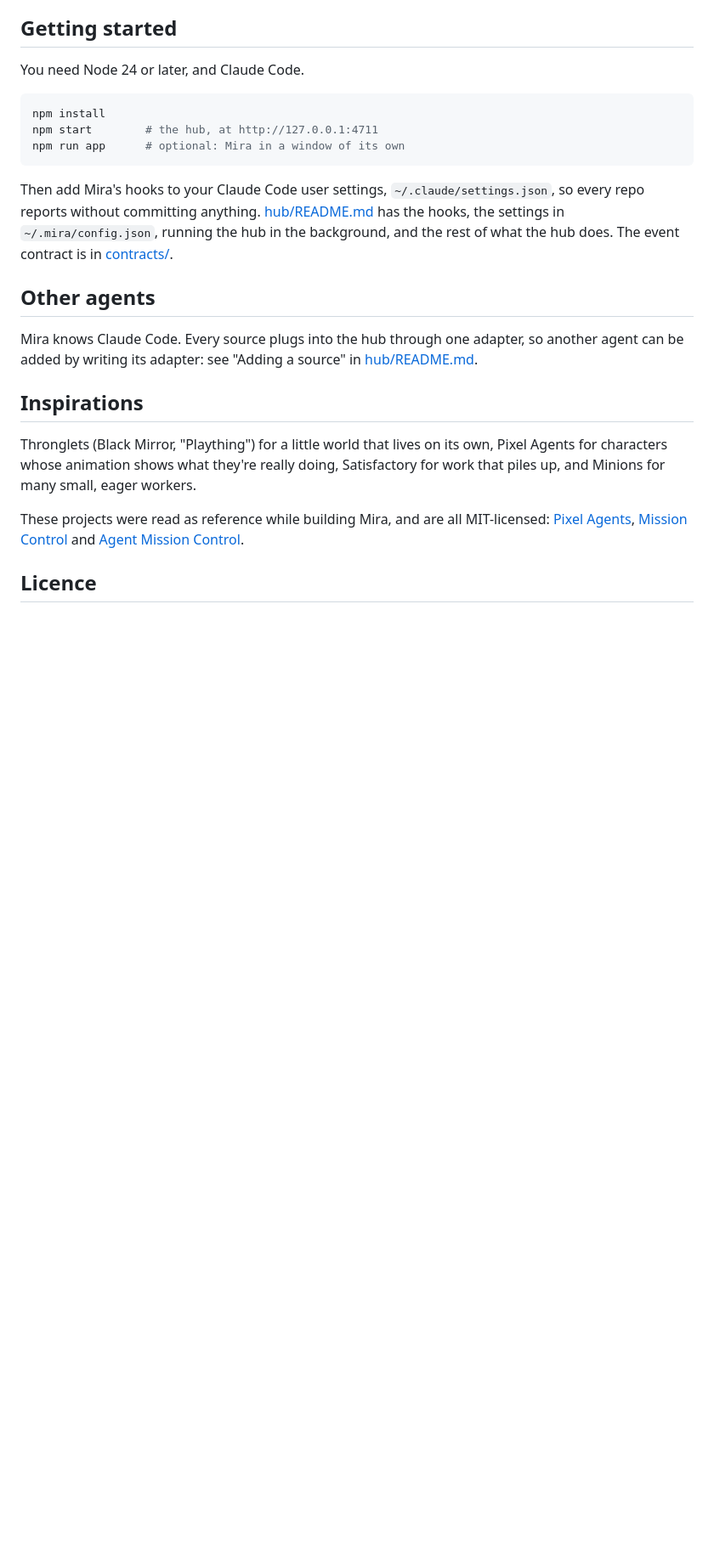
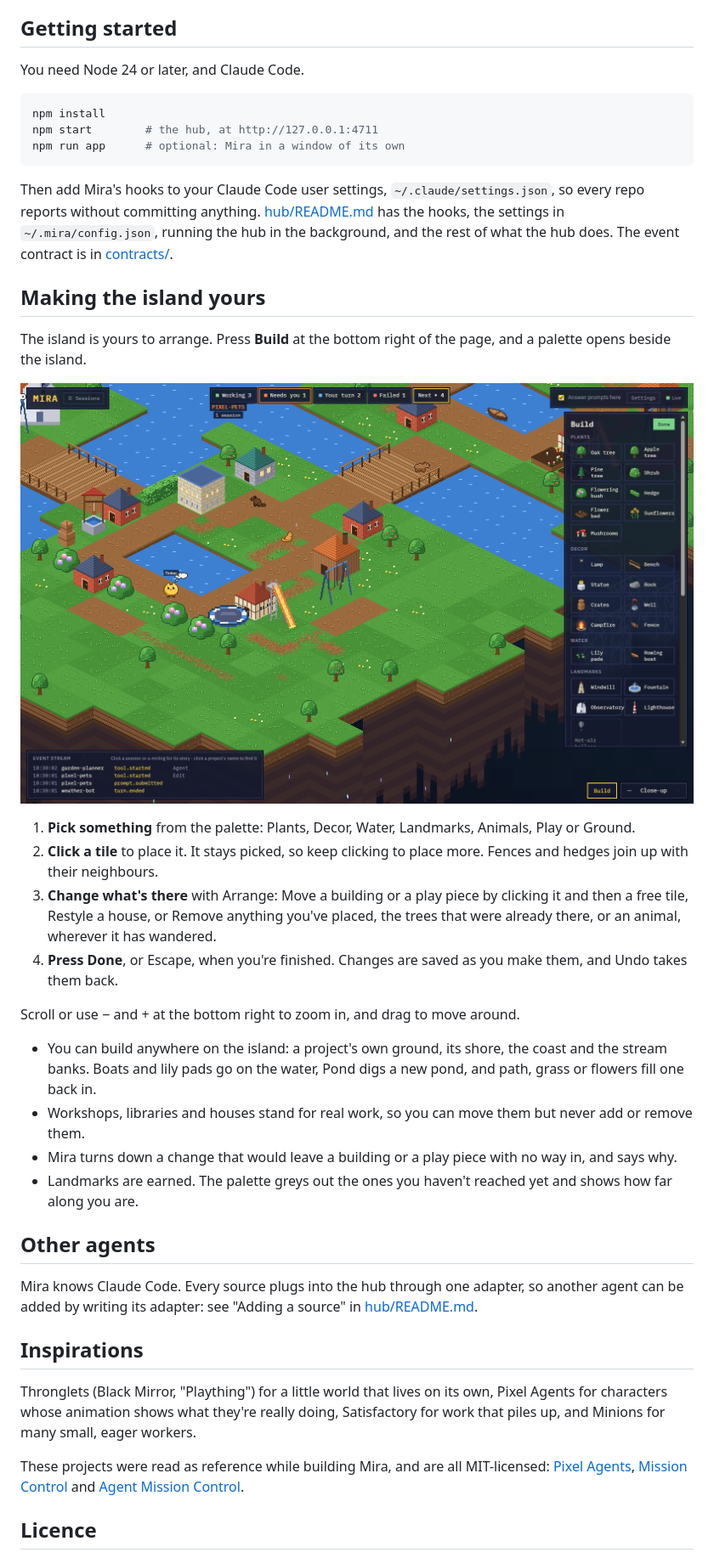
Before and after one commit to markcutajar/mira, a Markdown page: README.md, the part around the change printed below. Shown: that part at 85% size. Drawn GitHub-style; pictures changed too: docs/build.png (added); blank space fills up the shorter version.

```diff
--- a/README.md
+++ b/README.md
@@ -44,6 +44,24 @@ npm run app      # optional: Mira in a window of its own
 
 Then add Mira's hooks to your Claude Code user settings, `~/.claude/settings.json`, so every repo reports without committing anything. [hub/README.md](hub/README.md) has the hooks, the settings in `~/.mira/config.json`, running the hub in the background, and the rest of what the hub does. The event contract is in [contracts/](contracts/README.md).
 
+## Making the island yours
+
+The island is yours to arrange. Press **Build** at the bottom right of the page, and a palette opens beside the island.
+
+![Build mode open beside the island: a palette of plants, decorations, landmarks and more, with a dog, a cat and a capybara wandering a section with flowering bushes, a trampoline and tracks worn into the grass](docs/build.png)
+
+1. **Pick something** from the palette: Plants, Decor, Water, Landmarks, Animals, Play or Ground.
+2. **Click a tile** to place it. It stays picked, so keep clicking to place more. Fences and hedges join up with their neighbours.
+3. **Change what's there** with Arrange: Move a building or a play piece by clicking it and then a free tile, Restyle a house, or Remove anything you've placed, the trees that were already there, or an animal, wherever it has wandered.
+4. **Press Done**, or Escape, when you're finished. Changes are saved as you make them, and Undo takes them back.
+
+Scroll or use − and + at the bottom right to zoom in, and drag to move around.
+
+- You can build anywhere on the island: a project's own ground, its shore, the coast and the stream banks. Boats and lily pads go on the water, Pond digs a new pond, and path, grass or flowers fill one back in.
+- Workshops, libraries and houses stand for real work, so you can move them but never add or remove them.
+- Mira turns down a change that would leave a building or a play piece with no way in, and says why.
+- Landmarks are earned. The palette greys out the ones you haven't reached yet and shows how far along you are.
+
 ## Other agents
 
 Mira knows Claude Code. Every source plugs into the hub through one adapter, so another agent can be added by writing its adapter: see "Adding a source" in [hub/README.md](hub/README.md).
```
Also changed, not shown: other parts of README.md (+1 -1 lines), docs/island.png, docs/story.png.
